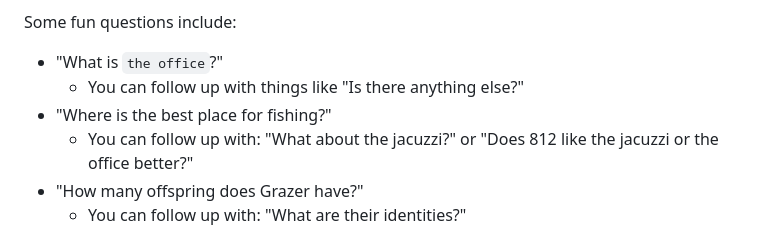
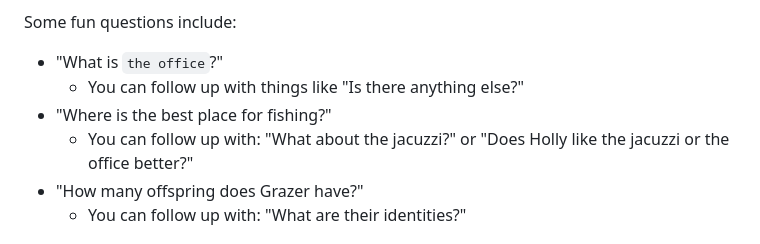
Before and after one commit to aulorbe/phat_bears, a Markdown page: README.md, the part around the change. GitHub-like rendering.

Commit message:
Quick README edit

```diff
--- a/README.md
+++ b/README.md
@@ -31,7 +31,7 @@ Some fun questions include:
 - "What is `the office`?"
   - You can follow up with things like "Is there anything else?"
 - "Where is the best place for fishing?"
-  - You can follow up with: "What about the jacuzzi?" or "Does 812 like the jacuzzi or the office better?"
+  - You can follow up with: "What about the jacuzzi?" or "Does Holly like the jacuzzi or the office better?"
 - "How many offspring does Grazer have?"
   - You can follow up with: "What are their identities?"
 
```
